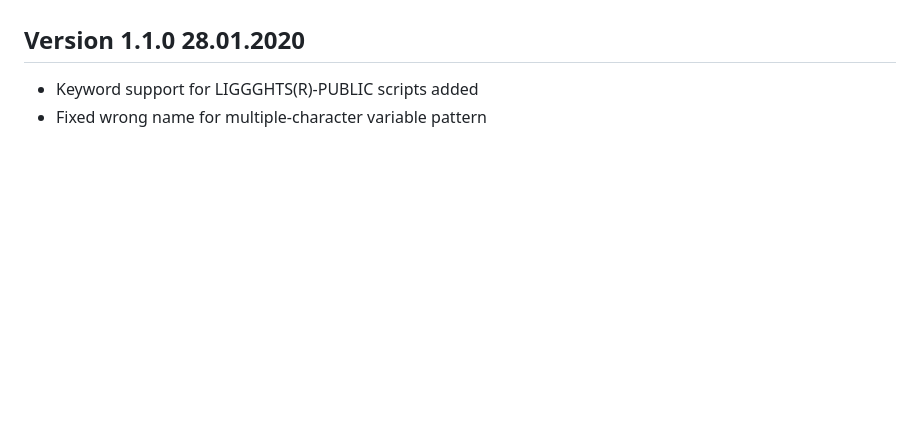
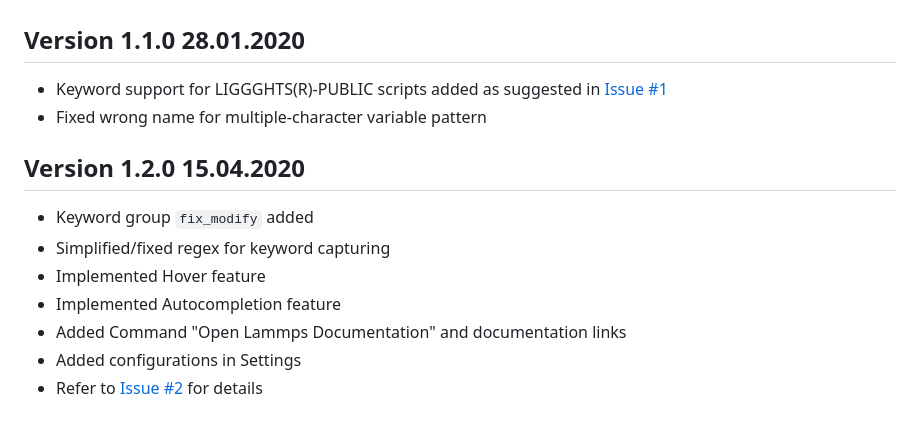
Before and after one commit to ThFriedrich/lammps_vscode, a Markdown page: CHANGELOG.md, the part around the change. Rendered like a GitHub page; blank space fills up the shorter version.

Commit message:
Update Documentation

```diff
--- a/CHANGELOG.md
+++ b/CHANGELOG.md
@@ -9,5 +9,14 @@ All notable changes to the "lammps_vscode" extension will be documented in this
 - Recognizes .lmp, .lmps and .lammps file extensions
 
 ## Version 1.1.0 28.01.2020
- - Keyword support for LIGGGHTS(R)-PUBLIC scripts added
+ - Keyword support for LIGGGHTS(R)-PUBLIC scripts added as suggested in [Issue #1](https://github.com/ThFriedrich/lammps_vscode/issues/1)
  - Fixed wrong name for multiple-character variable pattern
+
+## Version 1.2.0 15.04.2020
+ - Keyword group `fix_modify` added
+ - Simplified/fixed regex for keyword capturing
+ - Implemented Hover feature
+ - Implemented Autocompletion feature
+ - Added Command "Open Lammps Documentation" and documentation links
+ - Added configurations in Settings
+ - Refer to [Issue #2](https://github.com/ThFriedrich/lammps_vscode/issues/2) for details
```
Also changed, not shown: README.md (+20 -5 lines), imgs/autocomplete.gif (added), imgs/hover.gif (added), 1 other file.
